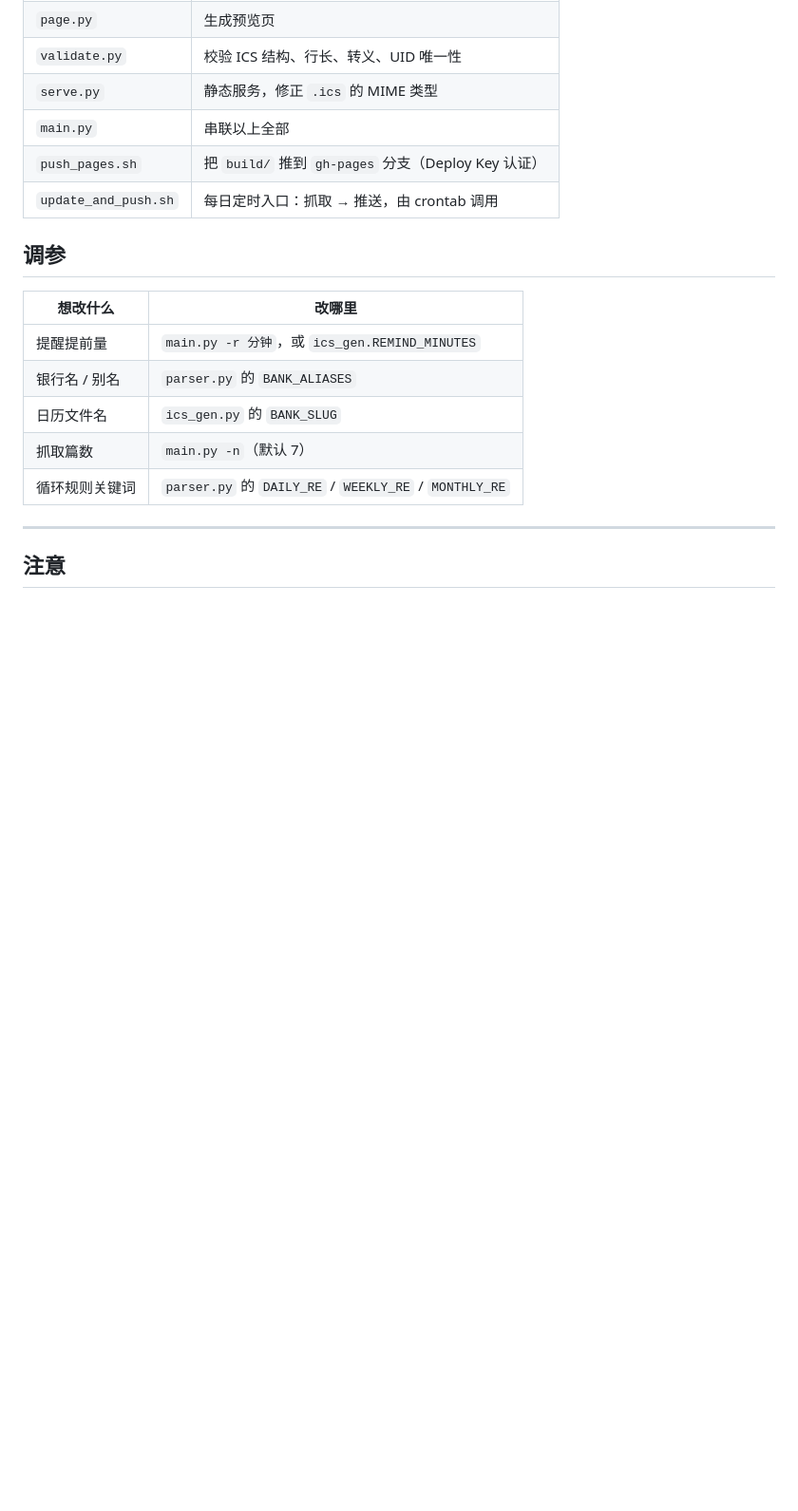
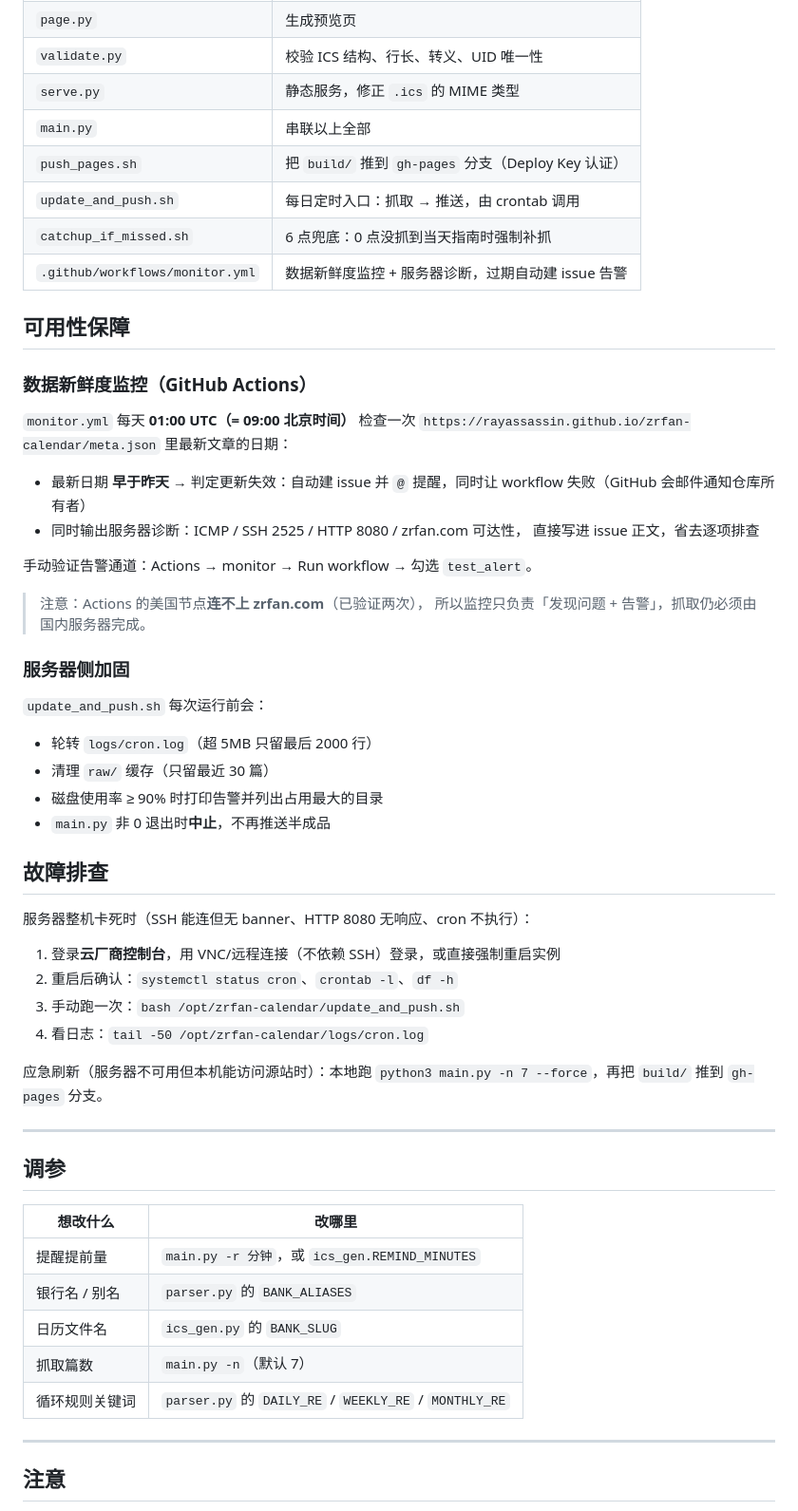
Before and after one commit to rayassassin/zrfan-calendar, a Markdown page: README.md, the part around the change. Shown at 95% size. Rendered like a GitHub page; blank space fills up the shorter version.

Commit message:
docs: README 补充可用性保障与故障排查章节

```diff
--- a/README.md
+++ b/README.md
@@ -143,6 +143,48 @@ Google 日历 → 设置 → 导入和导出 → 从计算机导入 → 选 `bui
 | `main.py` | 串联以上全部 |
 | `push_pages.sh` | 把 `build/` 推到 `gh-pages` 分支（Deploy Key 认证） |
 | `update_and_push.sh` | 每日定时入口：抓取 → 推送，由 crontab 调用 |
+| `catchup_if_missed.sh` | 6 点兜底：0 点没抓到当天指南时强制补抓 |
+| `.github/workflows/monitor.yml` | 数据新鲜度监控 + 服务器诊断，过期自动建 issue 告警 |
+
+## 可用性保障
+
+### 数据新鲜度监控（GitHub Actions）
+
+`monitor.yml` 每天 **01:00 UTC（= 09:00 北京时间）** 检查一次
+`https://rayassassin.github.io/zrfan-calendar/meta.json` 里最新文章的日期：
+
+- 最新日期 **早于昨天** → 判定更新失效：自动建 issue 并 `@` 提醒，同时让
+  workflow 失败（GitHub 会邮件通知仓库所有者）
+- 同时输出服务器诊断：ICMP / SSH 2525 / HTTP 8080 / zrfan.com 可达性，
+  直接写进 issue 正文，省去逐项排查
+
+手动验证告警通道：Actions → monitor → Run workflow → 勾选 `test_alert`。
+
+> 注意：Actions 的美国节点**连不上 zrfan.com**（已验证两次），
+> 所以监控只负责「发现问题 + 告警」，抓取仍必须由国内服务器完成。
+
+### 服务器侧加固
+
+`update_and_push.sh` 每次运行前会：
+
+- 轮转 `logs/cron.log`（超 5MB 只留最后 2000 行）
+- 清理 `raw/` 缓存（只留最近 30 篇）
+- 磁盘使用率 ≥ 90% 时打印告警并列出占用最大的目录
+- `main.py` 非 0 退出时**中止**，不再推送半成品
+
+## 故障排查
+
+服务器整机卡死时（SSH 能连但无 banner、HTTP 8080 无响应、cron 不执行）：
+
+1. 登录**云厂商控制台**，用 VNC/远程连接（不依赖 SSH）登录，或直接强制重启实例
+2. 重启后确认：`systemctl status cron`、`crontab -l`、`df -h`
+3. 手动跑一次：`bash /opt/zrfan-calendar/update_and_push.sh`
+4. 看日志：`tail -50 /opt/zrfan-calendar/logs/cron.log`
+
+应急刷新（服务器不可用但本机能访问源站时）：本地跑
+`python3 main.py -n 7 --force`，再把 `build/` 推到 `gh-pages` 分支。
+
+---
 
 ## 调参
 
```
